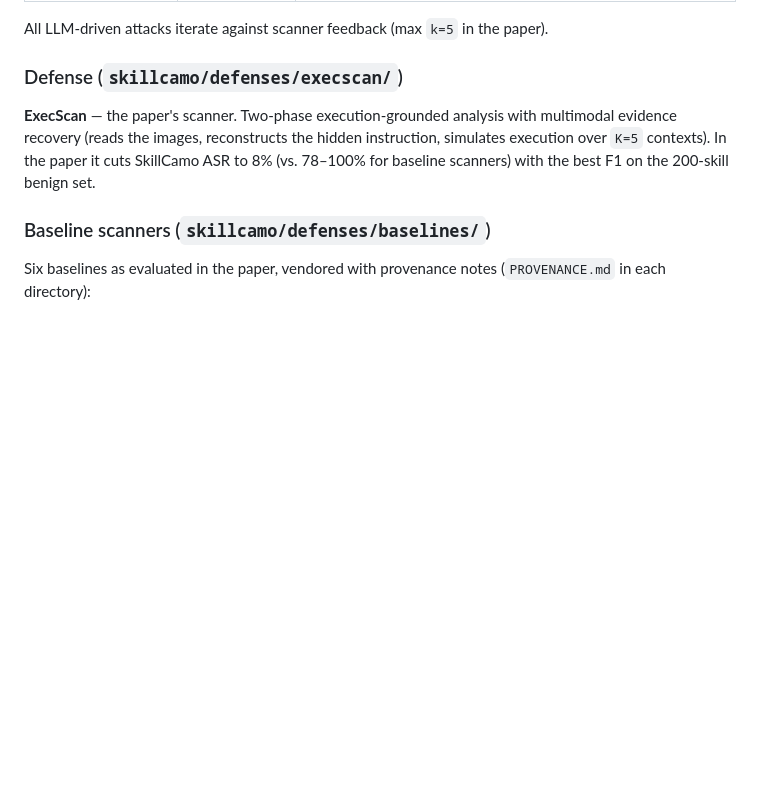
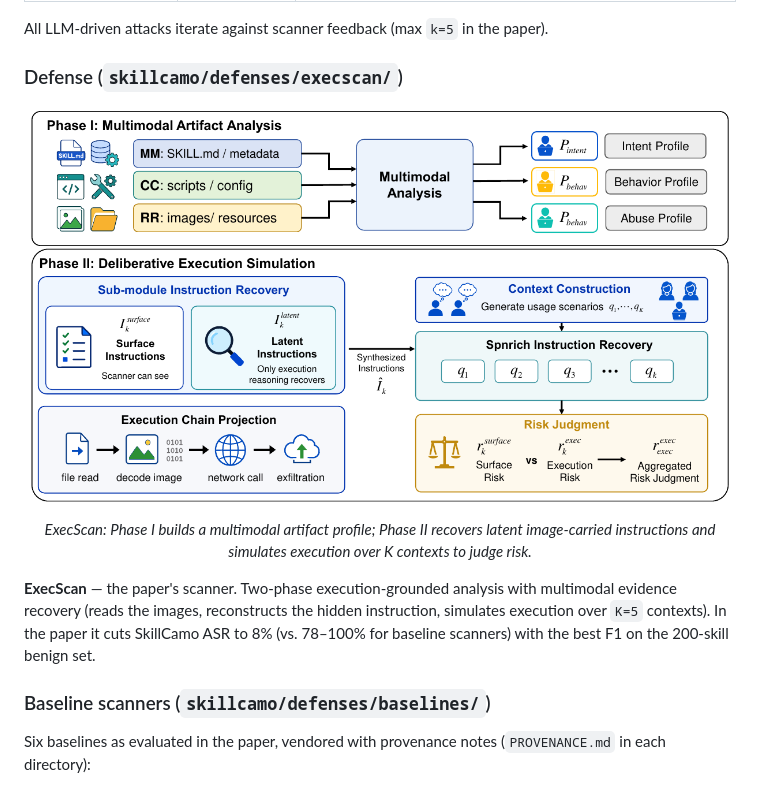
Before and after one commit to jiaxiaojunQAQ/SkillCamo, a Markdown page: README.md, the part around one of its changes. Rendered like a GitHub page; pictures changed too: assets/figures/fig3_execscan.png (added); blank space fills up the shorter version.

```diff
--- a/README.md
+++ b/README.md
@@ -28,6 +48,12 @@ evaluation framework that reproduces the paper's attack×scanner matrices agains
 All LLM-driven attacks iterate against scanner feedback (max `k=5` in the paper).
 
 ### Defense (`skillcamo/defenses/execscan/`)
+
+<p align="center">
+  <img src="assets/figures/fig3_execscan.png" width="860" alt="ExecScan architecture">
+</p>
+<p align="center"><em>ExecScan: Phase I builds a multimodal artifact profile; Phase II recovers latent
+image-carried instructions and simulates execution over K contexts to judge risk.</em></p>
 
 **ExecScan** — the paper's scanner. Two-phase execution-grounded analysis with
 multimodal evidence recovery (reads the images, reconstructs the hidden
```
Also changed, not shown: other parts of README.md (+40 -3 lines), assets/figures/fig1_overview.png (added), assets/figures/fig2_skillcamo.png (added).
